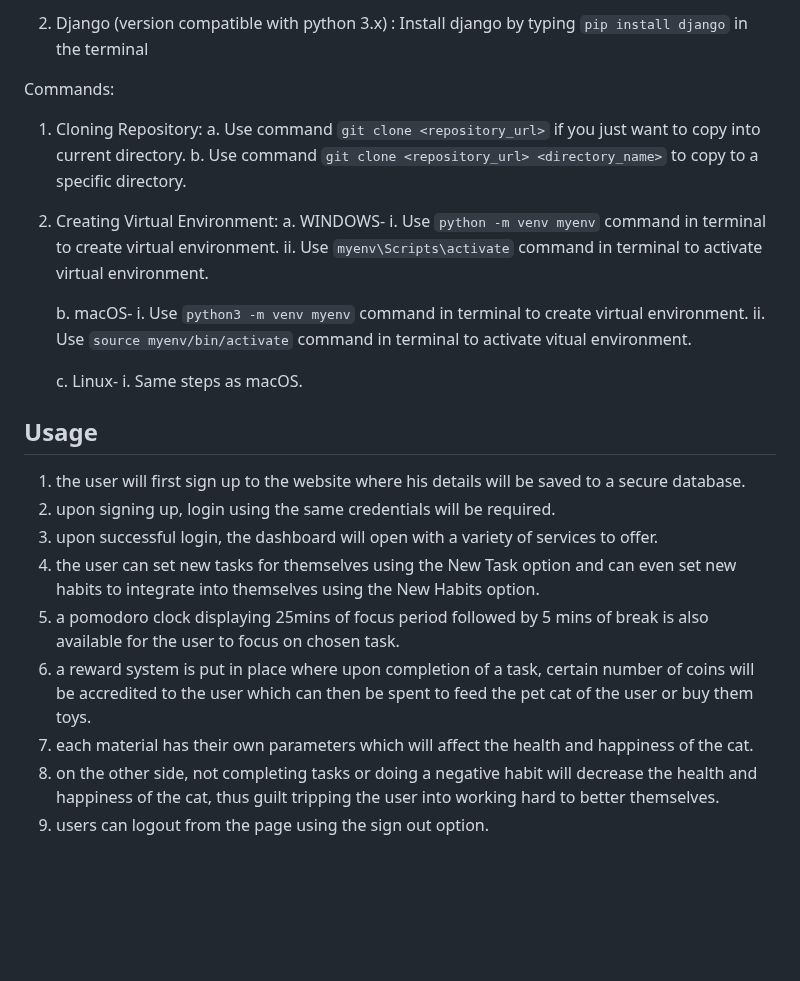
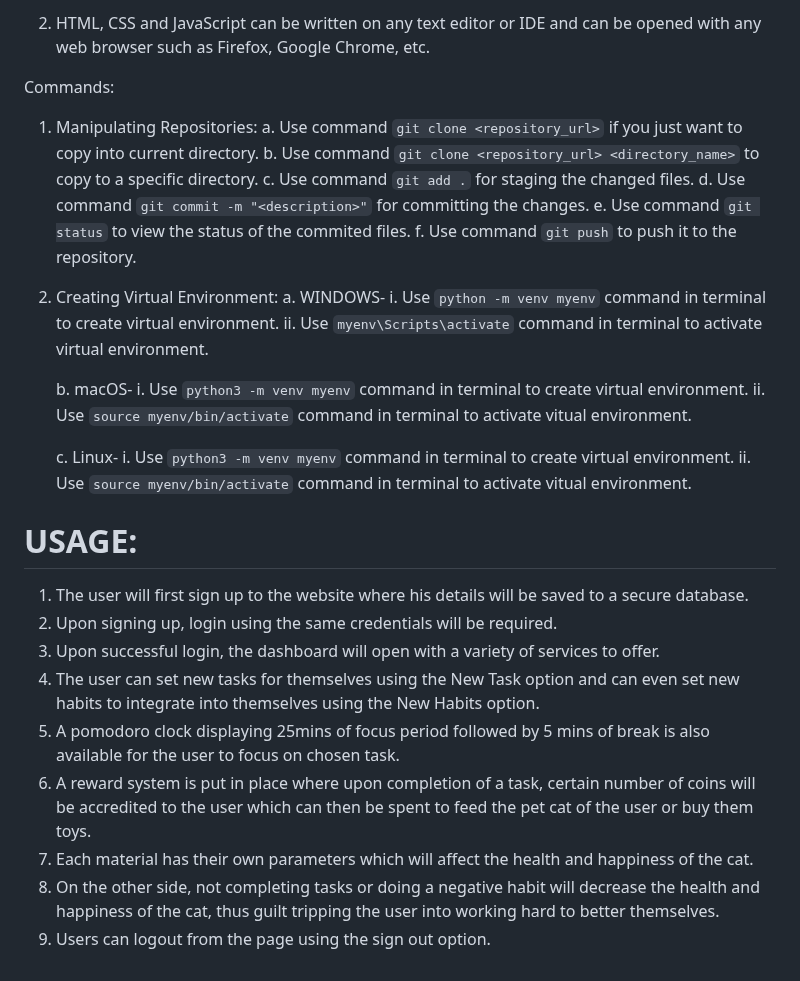
Before and after one commit to TheKingslayerPrime/Habitua, a Markdown page: README.md, the part around one of its changes. Drawn GitHub-style; blank space fills up the shorter version.

```diff
--- a/README.md
+++ b/README.md
@@ -54,11 +61,14 @@ Dependency installation steps : (FOR EACH OS)
 
-2. Django (version compatible with python 3.x) :
-    Install django by typing `pip install django` in the terminal
+2. HTML, CSS and JavaScript can be written on any text editor or IDE and can be opened with any web browser such as Firefox, Google Chrome, etc.
 
 Commands:
-1. Cloning Repository:
+1. Manipulating Repositories:
     a. Use command `git clone <repository_url>` if you just want to copy into current directory.
     b. Use command `git clone <repository_url> <directory_name>` to copy to a specific directory.
+    c. Use command `git add .` for staging the changed files.
+    d. Use command `git commit -m "<description>"` for committing the changes.
+    e. Use command `git status` to view the status of the commited files.
+    f. Use command `git push` to push it to the repository.
 
 2. Creating Virtual Environment:
     a. WINDOWS-
@@ -70,15 +80,16 @@ Commands:
         ii. Use `source myenv/bin/activate` command in terminal to activate vitual environment.
 
     c. Linux-
-        i. Same steps as macOS.
+        i. Use `python3 -m venv myenv` command in terminal to create virtual environment.
+        ii. Use `source myenv/bin/activate` command in terminal to activate vitual environment.
 
-## Usage
-1. the user will first sign up to the website where his details will be saved to a secure database.
-2. upon signing up, login using the same credentials will be required.
-3. upon successful login, the dashboard will open with a variety of services to offer.
-4. the user can set new tasks for themselves using the New Task option and can even set new habits to integrate into themselves using the New Habits option.
-5. a pomodoro clock displaying 25mins of focus period followed by 5 mins of break is also available for the user to focus on chosen task.
-6. a reward system is put in place where upon completion of a task, certain number of coins will be accredited to the user which can then be spent to feed the pet cat of the user or buy them toys.
-7. each material has their own parameters which will affect the health and happiness of the cat.
-8. on the other side, not completing tasks or doing a negative habit will decrease the health and happiness of the cat, thus guilt tripping the user into working hard to better themselves.
-9. users can logout from the page using the sign out option.
+# USAGE:
+1. The user will first sign up to the website where his details will be saved to a secure database.
+2. Upon signing up, login using the same credentials will be required.
+3. Upon successful login, the dashboard will open with a variety of services to offer.
+4. The user can set new tasks for themselves using the New Task option and can even set new habits to integrate into themselves using the New Habits option.
+5. A pomodoro clock displaying 25mins of focus period followed by 5 mins of break is also available for the user to focus on chosen task.
+6. A reward system is put in place where upon completion of a task, certain number of coins will be accredited to the user which can then be spent to feed the pet cat of the user or buy them toys.
+7. Each material has their own parameters which will affect the health and happiness of the cat.
+8. On the other side, not completing tasks or doing a negative habit will decrease the health and happiness of the cat, thus guilt tripping the user into working hard to better themselves.
+9. Users can logout from the page using the sign out option.
```
Also changed, not shown: other parts of README.md (+36 -29 lines).
